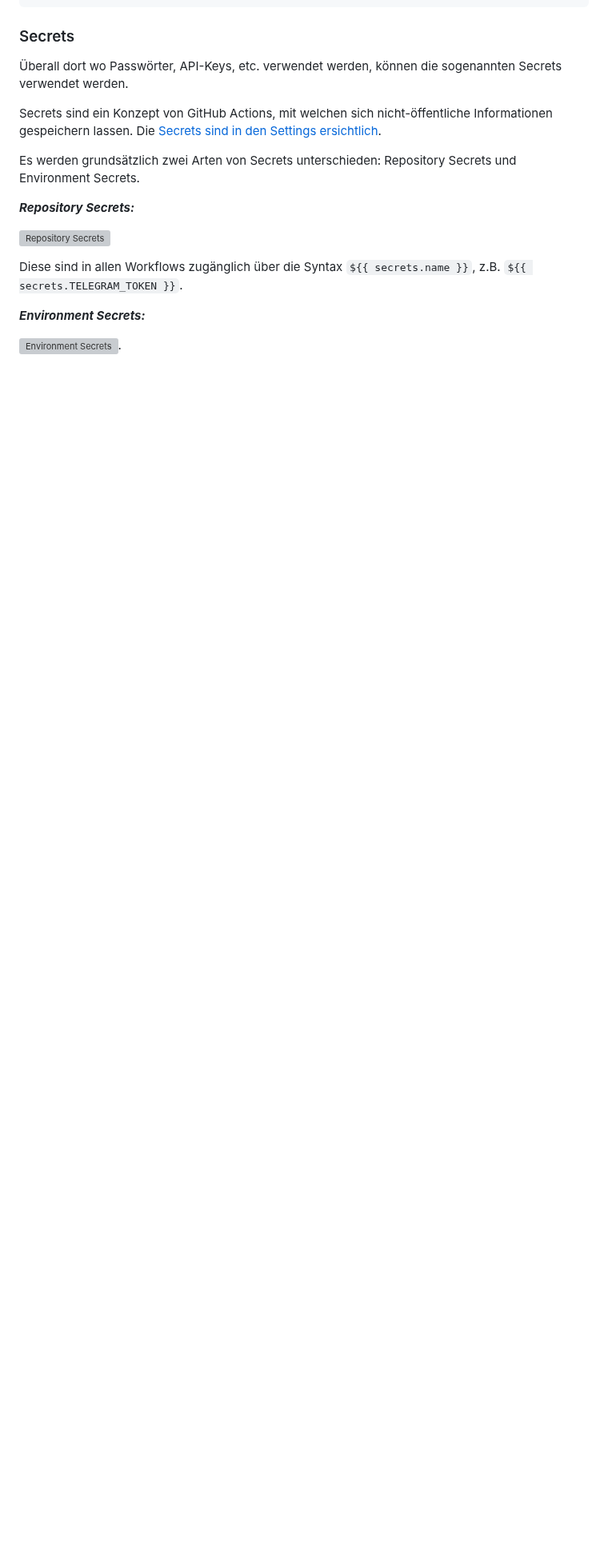
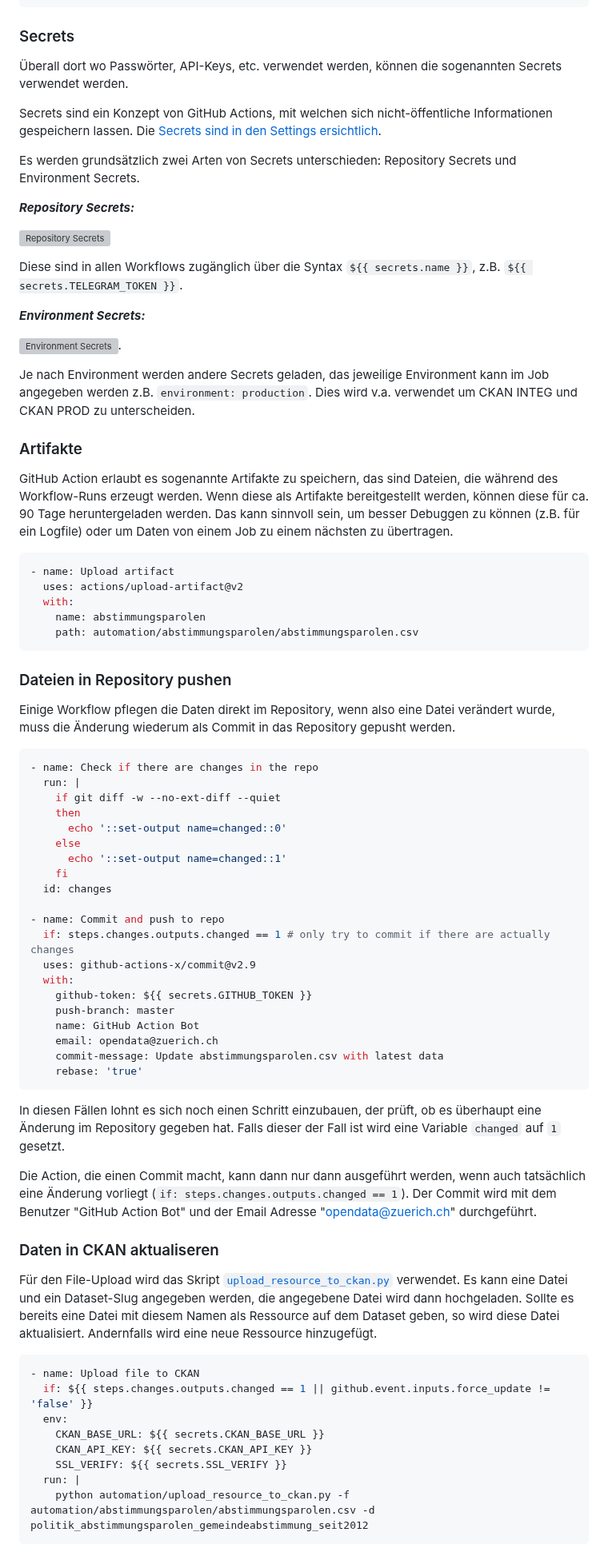
Before and after one commit to opendatazurich/opendatazurich.github.io, a Markdown page: automation/README.md, the part around one of its changes. Shown at 80% size. GitHub-like rendering; blank space fills up the shorter version; grey boxes are pictures that could not be loaded.

````diff
--- a/automation/README.md
+++ b/automation/README.md
@@ -143,3 +177,72 @@ Diese sind in allen Workflows zugänglich über die Syntax `${{ secrets.name }}`
 ***Environment Secrets:***
 
 ![Environment Secrets](https://github.com/opendatazurich/opendatazurich.github.io/assets/538415/e534d415-91b6-4eac-b6f0-2a0286b8957b).
+
+Je nach Environment werden andere Secrets geladen, das jeweilige Environment kann im Job angegeben werden z.B. `environment: production`.
+Dies wird v.a. verwendet um CKAN INTEG und CKAN PROD zu unterscheiden.
+
+### Artifakte
+
+GitHub Action erlaubt es sogenannte Artifakte zu speichern, das sind Dateien, die während des Workflow-Runs erzeugt werden.
+Wenn diese als Artifakte bereitgestellt werden, können diese für ca. 90 Tage heruntergeladen werden.
+Das kann sinnvoll sein, um besser Debuggen zu können (z.B. für ein Logfile) oder um Daten von einem Job zu einem nächsten zu übertragen.
+
+```yaml
+- name: Upload artifact
+  uses: actions/upload-artifact@v2
+  with:
+    name: abstimmungsparolen
+    path: automation/abstimmungsparolen/abstimmungsparolen.csv
+```
+
+### Dateien in Repository pushen
+
+Einige Workflow pflegen die Daten direkt im Repository, wenn also eine Datei verändert wurde, muss die Änderung wiederum als Commit in das Repository gepusht werden.
+
+```yaml
+- name: Check if there are changes in the repo
+  run: |
+    if git diff -w --no-ext-diff --quiet
+    then
+      echo '::set-output name=changed::0'
+    else
+      echo '::set-output name=changed::1'
+    fi
+  id: changes
+
+- name: Commit and push to repo
+  if: steps.changes.outputs.changed == 1 # only try to commit if there are actually changes
+  uses: github-actions-x/commit@v2.9
+  with:
+    github-token: ${{ secrets.GITHUB_TOKEN }}
+    push-branch: master
+    name: GitHub Action Bot
+    email: opendata@zuerich.ch
+    commit-message: Update abstimmungsparolen.csv with latest data
+    rebase: 'true'
+```
+
+In diesen Fällen lohnt es sich noch einen Schritt einzubauen, der prüft, ob es überhaupt eine Änderung im Repository gegeben hat.
+Falls dieser der Fall ist wird eine Variable `changed` auf `1` gesetzt.
+
+Die Action, die einen Commit macht, kann dann nur dann ausgeführt werden, wenn auch tatsächlich eine Änderung vorliegt (`if: steps.changes.outputs.changed == 1`).
+Der Commit wird mit dem Benutzer "GitHub Action Bot" und der Email Adresse "opendata@zuerich.ch" durchgeführt.
+
+### Daten in CKAN aktualiseren
+
+Für den File-Upload wird das Skript [`upload_resource_to_ckan.py`](https://github.com/opendatazurich/opendatazurich.github.io/blob/master/automation/upload_resource_to_ckan.py) verwendet.
+Es kann eine Datei und ein Dataset-Slug angegeben werden, die angegebene Datei wird dann hochgeladen.
+Sollte es bereits eine Datei mit diesem Namen als Ressource auf dem Dataset geben, so wird diese Datei aktualisiert.
+Andernfalls wird eine neue Ressource hinzugefügt.
+
+```yaml
+- name: Upload file to CKAN
+  if: ${{ steps.changes.outputs.changed == 1 || github.event.inputs.force_update != 'false' }}
+  env:
+    CKAN_BASE_URL: ${{ secrets.CKAN_BASE_URL }}
+    CKAN_API_KEY: ${{ secrets.CKAN_API_KEY }}
+    SSL_VERIFY: ${{ secrets.SSL_VERIFY }}
+  run: |
+    python automation/upload_resource_to_ckan.py -f automation/abstimmungsparolen/abstimmungsparolen.csv -d politik_abstimmungsparolen_gemeindeabstimmung_seit2012
+```
+
````
Also changed, not shown: other parts of automation/README.md (+55 -0 lines).
